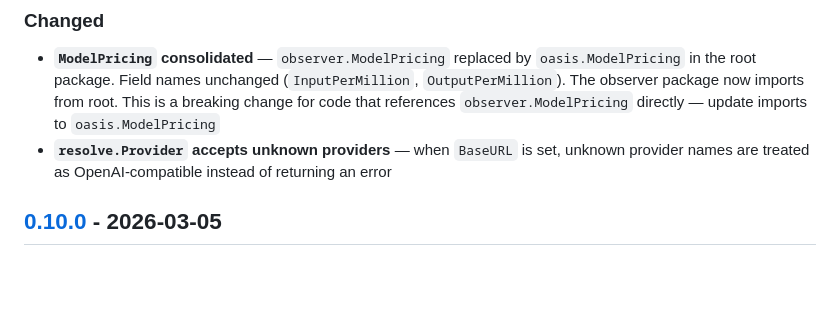
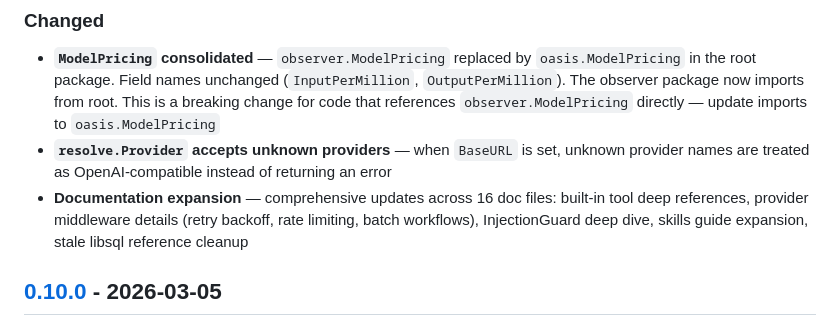
Before and after one commit to nevindra/oasis, a Markdown page: CHANGELOG.md, the part around one of its changes. Rendered like a GitHub page; blank space fills up the shorter version.

Commit message:
release: v0.11.0 — model catalog, sub-agent spawning, docs expansion

```diff
--- a/CHANGELOG.md
+++ b/CHANGELOG.md
@@ -23,6 +25,7 @@ Format based on [Keep a Changelog](https://keepachangelog.com/), adhering to [Se
 
 - **`ModelPricing` consolidated** — `observer.ModelPricing` replaced by `oasis.ModelPricing` in the root package. Field names unchanged (`InputPerMillion`, `OutputPerMillion`). The observer package now imports from root. This is a breaking change for code that references `observer.ModelPricing` directly — update imports to `oasis.ModelPricing`
 - **`resolve.Provider` accepts unknown providers** — when `BaseURL` is set, unknown provider names are treated as OpenAI-compatible instead of returning an error
+- **Documentation expansion** — comprehensive updates across 16 doc files: built-in tool deep references, provider middleware details (retry backoff, rate limiting, batch workflows), InjectionGuard deep dive, skills guide expansion, stale libsql reference cleanup
 
 ## [0.10.0] - 2026-03-05
 
```
Also changed, not shown: other parts of CHANGELOG.md (+2 -0 lines).
